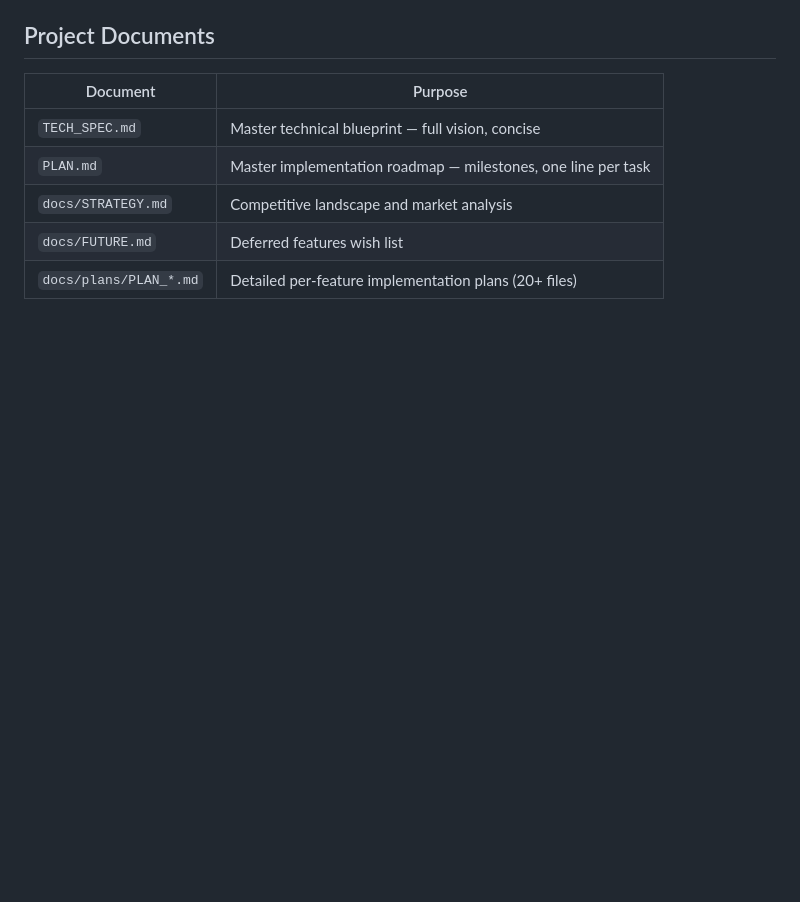
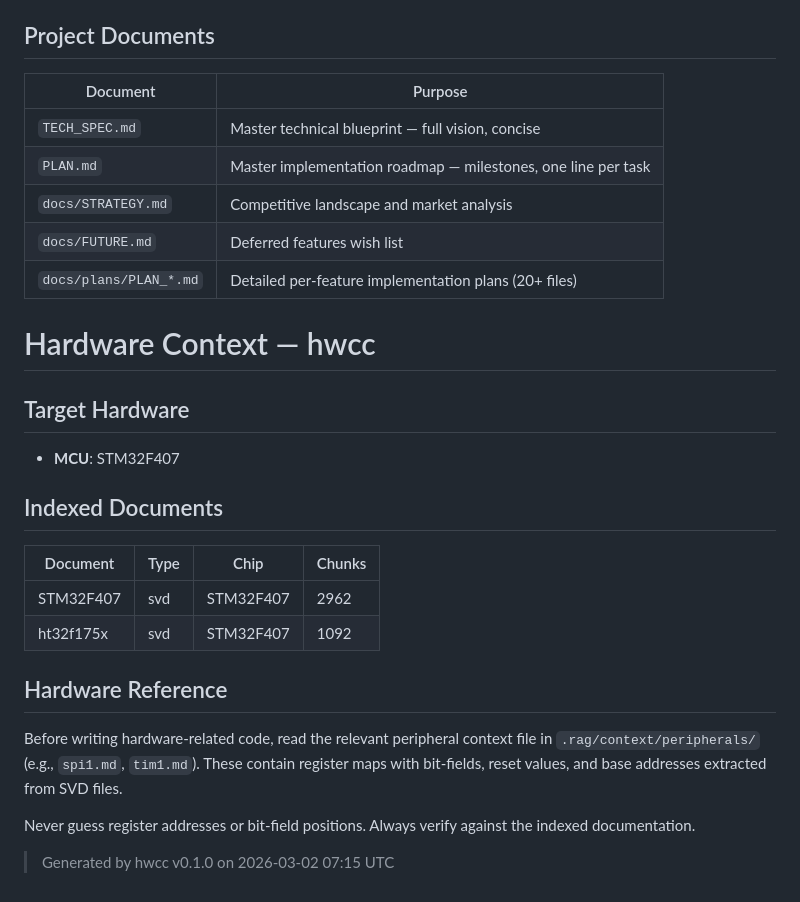
Before and after one commit to Ecro/hwcc, a Markdown page: CLAUDE.md, the part around the change. Rendered like a GitHub page; blank space fills up the shorter version.

```diff
--- a/CLAUDE.md
+++ b/CLAUDE.md
@@ -99,3 +99,21 @@ ruff format src/ tests/
 | `docs/STRATEGY.md` | Competitive landscape and market analysis |
 | `docs/FUTURE.md` | Deferred features wish list |
 | `docs/plans/PLAN_*.md` | Detailed per-feature implementation plans (20+ files) |
+
+<!-- BEGIN HWCC CONTEXT (auto-generated, do not edit) -->
+# Hardware Context — hwcc
+## Target Hardware
+- **MCU**: STM32F407
+## Indexed Documents
+| Document | Type | Chip | Chunks |
+|----------|------|------|--------|
+| STM32F407 | svd | STM32F407 | 2962 |
+| ht32f175x | svd | STM32F407 | 1092 |
+## Hardware Reference
+
+Before writing hardware-related code, read the relevant peripheral context file in `.rag/context/peripherals/` (e.g., `spi1.md`, `tim1.md`). These contain register maps with bit-fields, reset values, and base addresses extracted from SVD files.
+
+Never guess register addresses or bit-field positions. Always verify against the indexed documentation.
+
+> Generated by hwcc v0.1.0 on 2026-03-02 07:15 UTC
+<!-- END HWCC CONTEXT -->
```
Also changed, not shown: docs/plans/PLAN_BENCH_TEST_HARDENING.md (added, +162 -0 lines).
